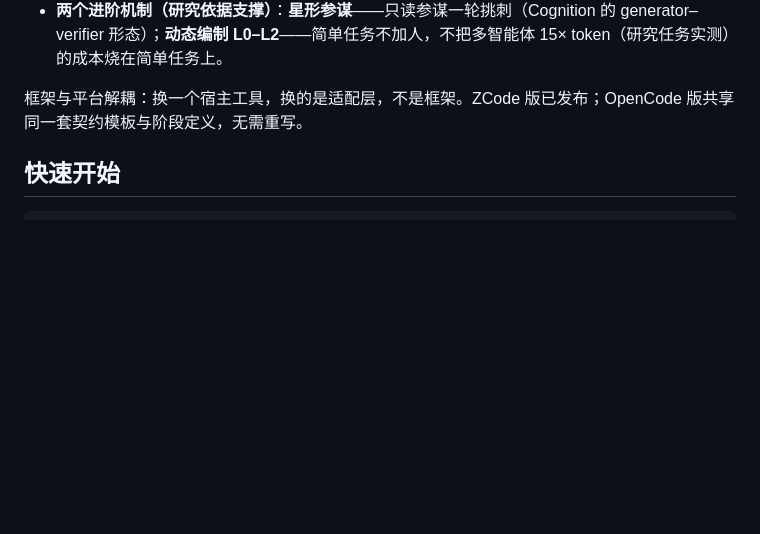
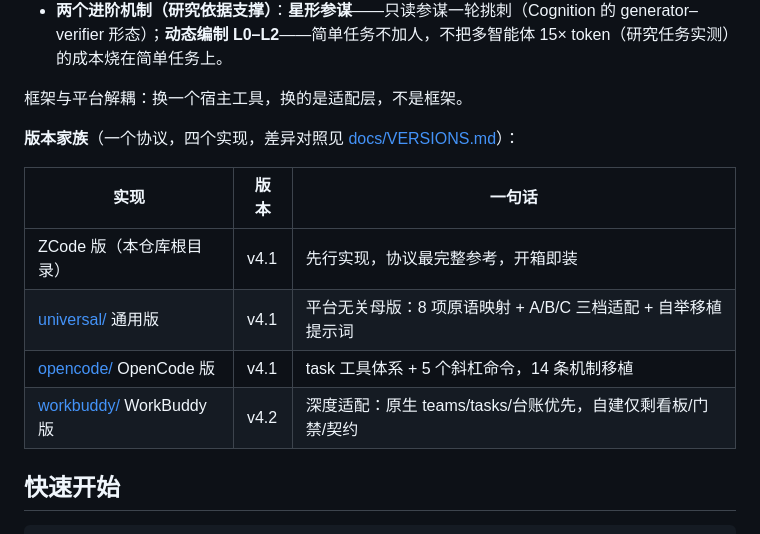
Before and after one commit to kimi0hhhh/project-orchestrator-skill, a Markdown page: README.md, the part around the change. Drawn GitHub-style; blank space fills up the shorter version.

```diff
--- a/README.md
+++ b/README.md
@@ -30,7 +30,16 @@
 - **每阶段一道门禁**：PASS / CONCERN / FAIL 判定，CONCERN 必须登记未决项；
 - **两个进阶机制（研究依据支撑）**：**星形参谋**——只读参谋一轮挑刺（Cognition 的 generator–verifier 形态）；**动态编制 L0–L2**——简单任务不加人，不把多智能体 15× token（研究任务实测）的成本烧在简单任务上。
 
-框架与平台解耦：换一个宿主工具，换的是适配层，不是框架。ZCode 版已发布；OpenCode 版共享同一套契约模板与阶段定义，无需重写。
+框架与平台解耦：换一个宿主工具，换的是适配层，不是框架。
+
+**版本家族**（一个协议，四个实现，差异对照见 [docs/VERSIONS.md](docs/VERSIONS.md)）：
+
+| 实现 | 版本 | 一句话 |
+|---|---|---|
+| ZCode 版（本仓库根目录） | v4.1 | 先行实现，协议最完整参考，开箱即装 |
+| [universal/](universal/README.md) 通用版 | v4.1 | 平台无关母版：8 项原语映射 + A/B/C 三档适配 + 自举移植提示词 |
+| [opencode/](opencode/README.md) OpenCode 版 | v4.1 | task 工具体系 + 5 个斜杠命令，14 条机制移植 |
+| [workbuddy/](workbuddy/README.md) WorkBuddy 版 | v4.2 | 深度适配：原生 teams/tasks/台账优先，自建仅剩看板/门禁/契约 |
 
 ## 快速开始
 
```
Also changed, not shown: docs/VERSIONS.md (added, +43 -0 lines).
